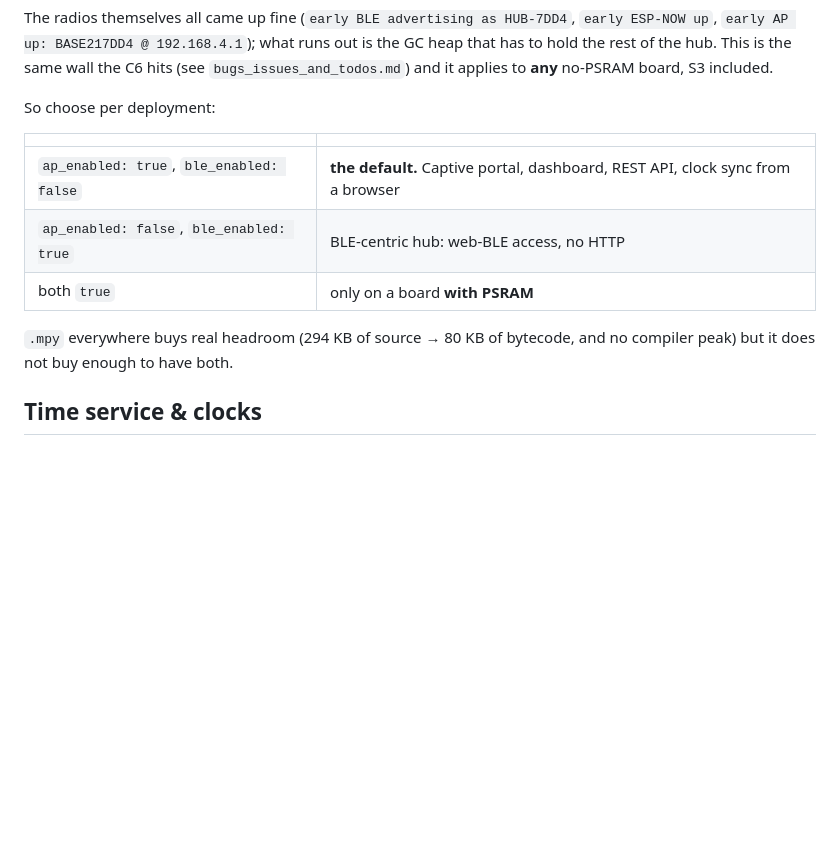
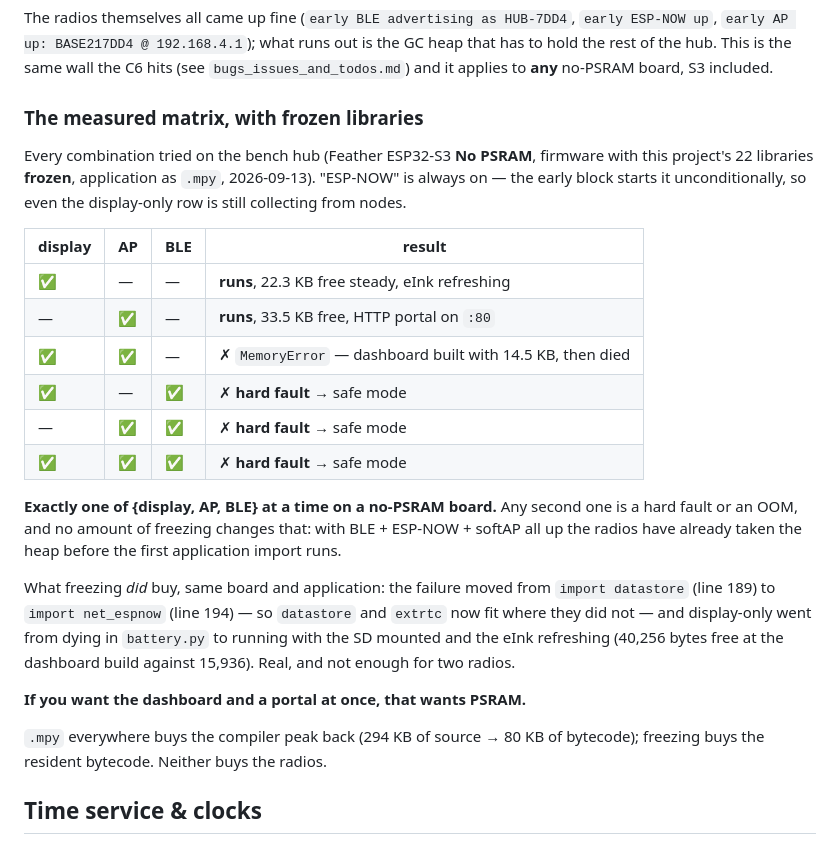
Before and after one commit to tyeth/deepsleep_espnow_wifi_and_ble_env_collector, a Markdown page: README.md, the part around the change. Rendered like a GitHub page; blank space fills up the shorter version.

Commit message:
Bench matrix: exactly one of display / AP / BLE on a no-PSRAM board
Tried every combination on the S3 No PSRAM hub with the project's 22
libraries frozen into the firmware and the application as .mpy. The answer
is blunter than the previous "pick one radio":

  display only          runs, 22.3 KB free, eInk refreshing
  AP only               runs, 33.5 KB free, HTTP portal on :80
  display + AP          MemoryError -- dashboard at 14.5 KB, then died
  display + BLE         HARD FAULT -> safe mode
  AP + BLE              HARD FAULT -> safe mode
  display + AP + BLE    HARD FAULT -> safe mode

So it is exactly one of {display, AP, BLE}, not one radio plus the
display. ESP-NOW is always on regardless, so even the display-only row is
still collecting from nodes.

Freezing is not the lever for this. Watched from the safe-mode REPL, the
AP + BLE case gets all three radios up -- `early BLE advertising as
HUB-7DD4`, `early ESP-NOW up`, `early AP up: BASE217DD4 @ 192.168.4.1` --
and then dies on the first heavy import, because the radios have taken the
heap before any Python runs.

What freezing did buy, same board and application: the failure moved from
`import datastore` (line 189) to `import net_espnow` (194), so datastore
and extrtc now fit where they did not; and display-only went from dying in
battery.py to running with the SD mounted and the eInk refreshing, 40,256
bytes free at the dashboard build against 15,936. Real, and not enough.

Dashboard and portal together wants PSRAM.

Co-Authored-By: Claude Opus 5 <noreply@anthropic.com>

```diff
--- a/README.md
+++ b/README.md
@@ -226,16 +226,39 @@ what runs out is the GC heap that has to hold the rest of the hub. This is
 the same wall the C6 hits (see `bugs_issues_and_todos.md`) and it applies
 to **any** no-PSRAM board, S3 included.
 
-So choose per deployment:
+### The measured matrix, with frozen libraries
 
-| | |
-|---|---|
-| `ap_enabled: true`, `ble_enabled: false` | **the default.** Captive portal, dashboard, REST API, clock sync from a browser |
-| `ap_enabled: false`, `ble_enabled: true` | BLE-centric hub: web-BLE access, no HTTP |
-| both `true` | only on a board **with PSRAM** |
+Every combination tried on the bench hub (Feather ESP32-S3 **No PSRAM**,
+firmware with this project's 22 libraries **frozen**, application as
+`.mpy`, 2026-09-13). "ESP-NOW" is always on — the early block starts it
+unconditionally, so even the display-only row is still collecting from
+nodes.
 
-`.mpy` everywhere buys real headroom (294 KB of source → 80 KB of
-bytecode, and no compiler peak) but it does not buy enough to have both.
+| display | AP | BLE | result |
+|---|---|---|---|
+| ✅ | — | — | **runs**, 22.3 KB free steady, eInk refreshing |
+| — | ✅ | — | **runs**, 33.5 KB free, HTTP portal on `:80` |
+| ✅ | ✅ | — | ✗ `MemoryError` — dashboard built with 14.5 KB, then died |
+| ✅ | — | ✅ | ✗ **hard fault** → safe mode |
+| — | ✅ | ✅ | ✗ **hard fault** → safe mode |
+| ✅ | ✅ | ✅ | ✗ **hard fault** → safe mode |
+
+**Exactly one of {display, AP, BLE} at a time on a no-PSRAM board.** Any
+second one is a hard fault or an OOM, and no amount of freezing changes
+that: with BLE + ESP-NOW + softAP all up the radios have already taken the
+heap before the first application import runs.
+
+What freezing *did* buy, same board and application: the failure moved
+from `import datastore` (line 189) to `import net_espnow` (line 194) — so
+`datastore` and `extrtc` now fit where they did not — and display-only
+went from dying in `battery.py` to running with the SD mounted and the
+eInk refreshing (40,256 bytes free at the dashboard build against 15,936).
+Real, and not enough for two radios.
+
+**If you want the dashboard and a portal at once, that wants PSRAM.**
+
+`.mpy` everywhere buys the compiler peak back (294 KB of source → 80 KB of
+bytecode); freezing buys the resident bytecode. Neither buys the radios.
 
 ## Time service & clocks
 
```
